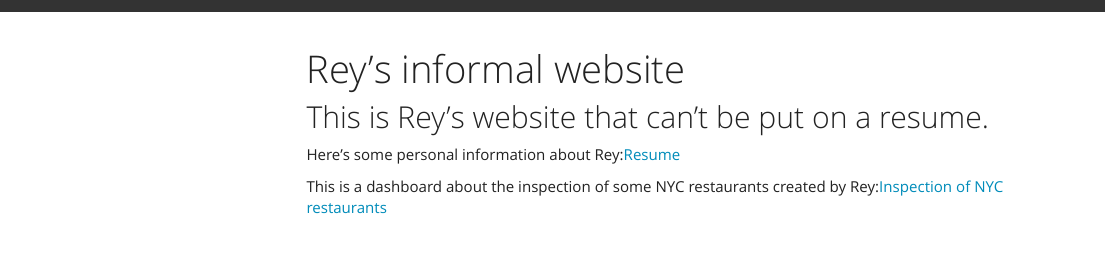
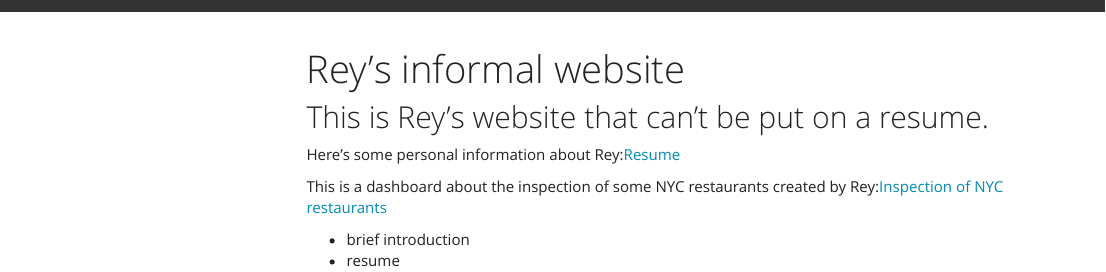
Before and after one commit to Zirui0324/zz3039_hw4.github.io, an R Markdown document (hw4.Rmd): the page in a window 1100 px wide, from its top. Rendered offline with R 4.5, knitr and Pandoc, with nearby package versions; menus at the side of the page are left out.

Commit message:
marked left

```diff
--- a/hw4.Rmd
+++ b/hw4.Rmd
@@ -12,3 +12,6 @@
 Here's some personal information about Rey:[Resume](resume.html)
 
 This is a dashboard about the inspection of some NYC restaurants created by Rey:[Inspection of NYC restaurants](plots.html)
+
+* brief introduction
+* resume
```
Also changed, not shown: plots.html, 1 other file.
